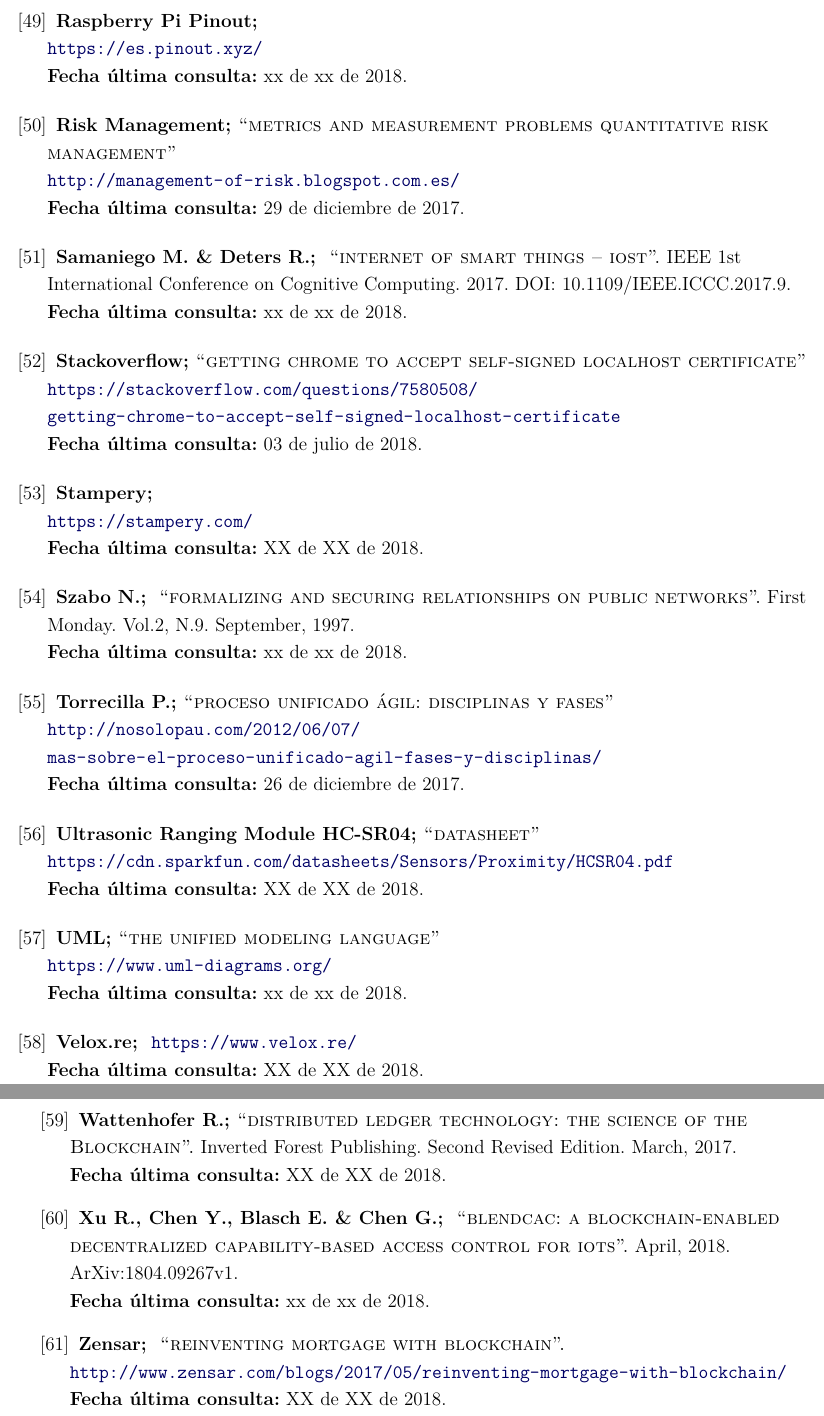
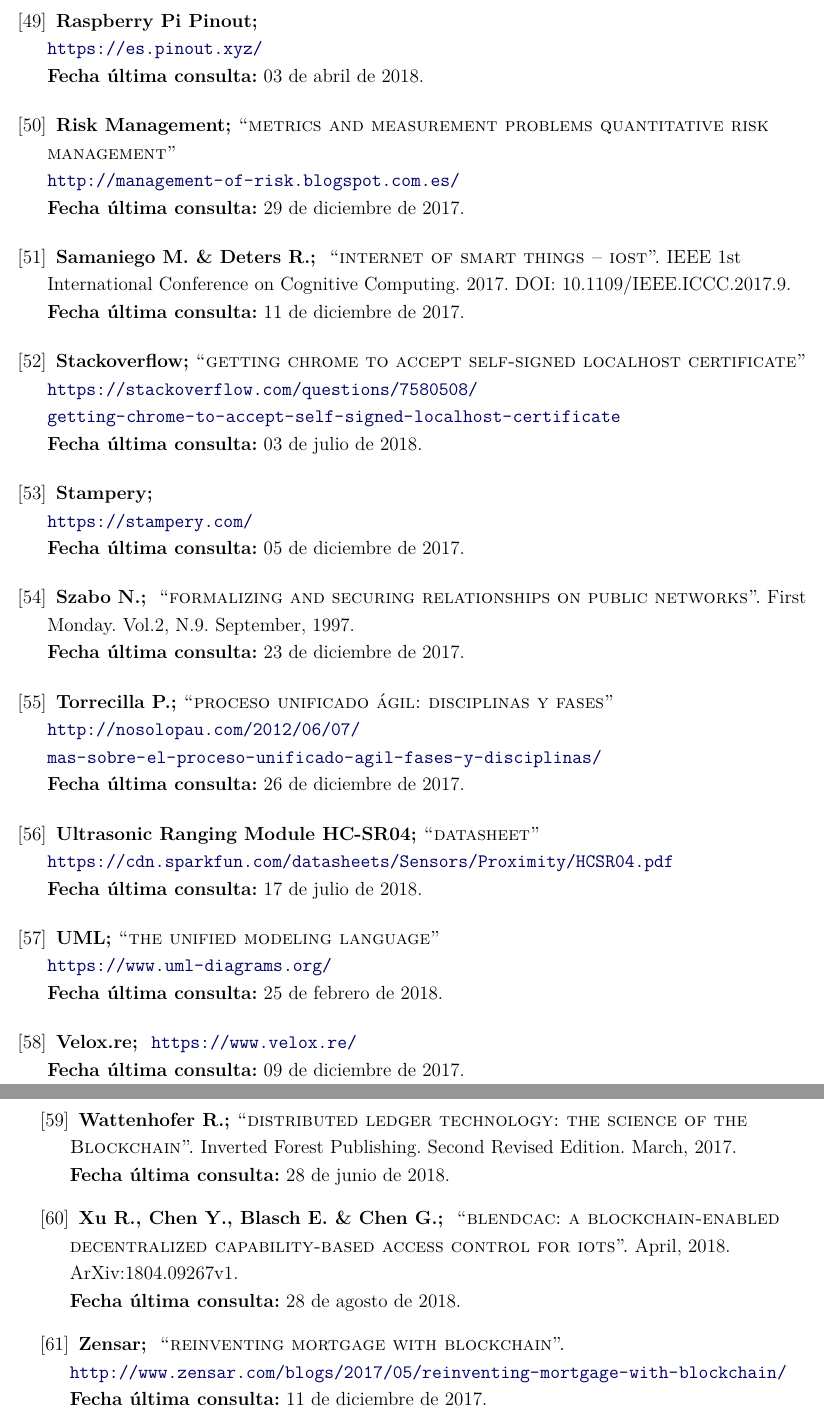
Before and after one commit to jesusiglesias/Hyot, a LaTeX document (docs/tfm/Memoria TFM - Hyot.tex, which reads docs/tfm/bibliography.tex): two parts of pages 259 and 260 of 329, joined at a grey line, cut so that both start at the same text. Compiled offline with LuaLaTeX.

Commit message:
ADD (docs/tfm): Dates in bibliography

```diff
--- a/docs/tfm/bibliography.tex
+++ b/docs/tfm/bibliography.tex
@@ -281,7 +281,7 @@
 	% Cite
 	\bibitem{pinout:rpi} \textsc{\textbf{Raspberry Pi Pinout; }} \\
 	\url{https://es.pinout.xyz/}
-	\newline \textbf{Fecha última consulta:} xx de xx de 2018.
+	\newline \textbf{Fecha última consulta:} 03 de abril de 2018.
 
 	% Cite
 	\bibitem{risk:MMPQRM} \textsc{\textbf{Risk Management; }}\textsc{“metrics and measurement problems quantitative risk management”} \\
@@ -289,11 +289,11 @@
 	\newline \textbf{Fecha última consulta:} 29 de diciembre de 2017.
 
 %		\bibitem{tfm17} \textsc{\textbf{Shafagh, Hossein; Hithnawi, Anwar; }}\textsc{“towards blockchain-based auditable storage and sharing of iot data”.} 2017.
-%		\newline \textbf{Fecha última consulta:} XX de XX de 2017
+%		\newline \textbf{Fecha última consulta:} XX de XX de 2017.
 
 	% Cite
 	\bibitem{blockchain:iot:iost} \textsc{\textbf{Samaniego M. \& Deters R.; }} \textsc{“internet of smart things – iost”.} IEEE 1st International Conference on Cognitive Computing. 2017. DOI: 10.1109/IEEE.ICCC.2017.9.
-	\newline \textbf{Fecha última consulta:} xx de xx de 2018.
+	\newline \textbf{Fecha última consulta:} 11 de diciembre de 2017.
 
 	% Cite
 	\bibitem{stackoverflow:SSLC} \textsc{\textbf{Stackoverflow; }}\textsc{“getting chrome to accept self-signed localhost certificate”} \\
@@ -303,11 +303,11 @@
 	% Cite
 	\bibitem{stampery} \textsc{\textbf{Stampery; }} \\
 	\url{https://stampery.com/}
-	\newline \textbf{Fecha última consulta:} XX de XX de 2018.
+	\newline \textbf{Fecha última consulta:} 05 de diciembre de 2017.
 
 	% Cite
 	\bibitem{szabo:1997:FSRPN} \textsc{\textbf{Szabo N.; }} \textsc{“formalizing and securing relationships on public networks”.} First Monday. Vol.2, N.9. September, 1997.
-	\newline \textbf{Fecha última consulta:} xx de xx de 2018.
+	\newline \textbf{Fecha última consulta:} 23 de diciembre de 2017.
 
 	% Cite
 	\bibitem{torrecilla:PUA} \textsc{\textbf{Torrecilla P.; }}\textsc{“proceso unificado ágil: disciplinas y fases”} \\
@@ -317,39 +317,35 @@
 	% Cite
 	\bibitem{hcsr04:datasheet} \textsc{\textbf{Ultrasonic Ranging Module HC-SR04; }}\textsc{“datasheet”} \\
 	\url{https://cdn.sparkfun.com/datasheets/Sensors/Proximity/HCSR04.pdf}
-	\newline \textbf{Fecha última consulta:} XX de XX de 2018.
+	\newline \textbf{Fecha última consulta:} 17 de julio de 2018.
 
 	% Cite
 	\bibitem{uml} \textsc{\textbf{UML; }}\textsc{“the unified modeling language”} \\
 	\url{https://www.uml-diagrams.org/}
-	\newline \textbf{Fecha última consulta:} xx de xx de 2018.
+	\newline \textbf{Fecha última consulta:} 25 de febrero de 2018.
 
 	% Cite
 	\bibitem{velox} \textsc{\textbf{Velox.re; }}
 	\url{https://www.velox.re/}
-	\newline \textbf{Fecha última consulta:} XX de XX de 2018.
+	\newline \textbf{Fecha última consulta:} 09 de diciembre de 2017.
 
 	% Cite
 	\bibitem{wattenhofer:DLT} \textsc{\textbf{Wattenhofer R.; }}\textsc{“distributed ledger technology: the science of the Blockchain”.} Inverted Forest Publishing. Second Revised Edition. March, 2017.
-	\newline \textbf{Fecha última consulta:} XX de XX de 2018.
+	\newline \textbf{Fecha última consulta:} 28 de junio de 2018.
 
 	% Cite
 	\bibitem{ronghua:2018:BCAC} \textsc{\textbf{Xu R., Chen Y., Blasch E. \& Chen G.; }} \textsc{“blendcac: a blockchain-enabled decentralized capability-based access control for iots”.} April, 2018. ArXiv:1804.09267v1.
-	\newline \textbf{Fecha última consulta:} xx de xx de 2018.
+	\newline \textbf{Fecha última consulta:} 28 de agosto de 2018.
 
 	% Cite
 	\bibitem{zensar} \textsc{\textbf{Zensar; }} \textsc{“reinventing mortgage with blockchain”.}
 	\url{http://www.zensar.com/blogs/2017/05/reinventing-mortgage-with-blockchain/}
-	\newline \textbf{Fecha última consulta:} XX de XX de 2018.
+	\newline \textbf{Fecha última consulta:} 11 de diciembre de 2017.
 
 %		\bibitem{vukolic:2017:HF} \textsc{\textbf{Vukolić, Marko; }}\textsc{“hyperledger fabric - an open-source distributed operating system for permissioned blockchains”.} Swiss Blockchain Summer School Lausann, 2017.
-%		\newline \textbf{Fecha última consulta:} XX de XX de 2017
+%		\newline \textbf{Fecha última consulta:} XX de XX de 2017.
 
 %		\bibitem{tfm19} \textsc{\textbf{Zhang, Yu; Wen, Jiangtao; }}\textsc{“the iot electric business model: using blockchain technology for the internet of things”.} 2016.
-%		\newline \textbf{Fecha última consulta:} XX de XX de 2017
-
-%		\bibitem{XXX} \textsc{\textbf{XXX; }}
-%		\newline \textbf{Fecha última consulta:} XX de XX de 2017
-
+%		\newline \textbf{Fecha última consulta:} XX de XX de 2017.
 	\endgroup
 \end{thebibliography}
```
Also changed, not shown: docs/tfm/bibliography.tex (28 more changed lines).
